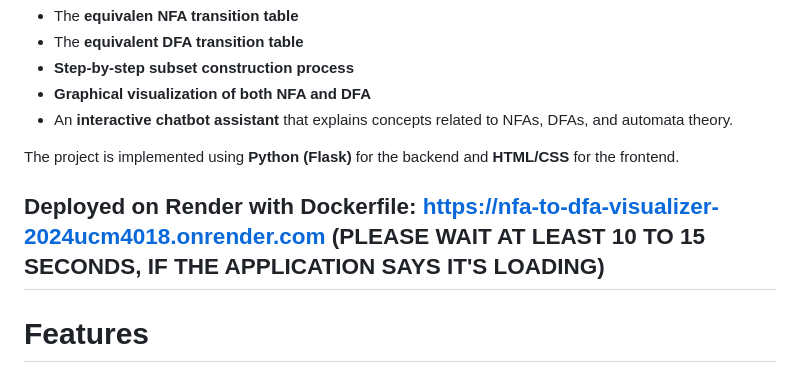
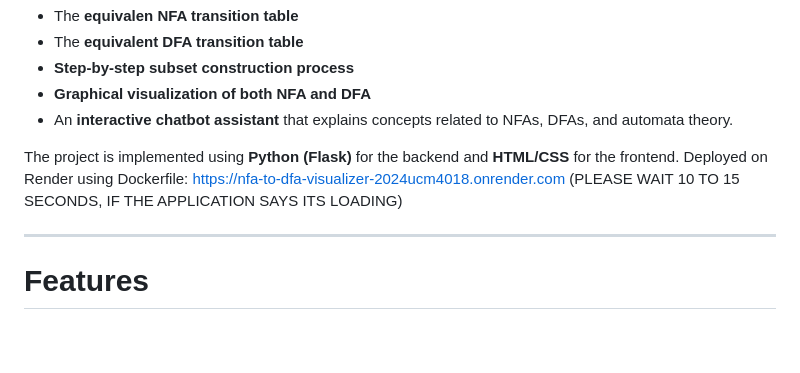
Before and after one commit to pulkitrox/nfa-to-dfa-visualizer, a Markdown page: README.md, the part around the change. GitHub-like rendering; blank space fills up the shorter version.

Commit message:
Refactor deployment instructions in README
Removed duplicate deployment information and updated wording.

```diff
--- a/README.md
+++ b/README.md
@@ -16,9 +16,9 @@ and automatically generates:
 
 The project is implemented using **Python (Flask)** for the backend and
 **HTML/CSS** for the frontend.
+Deployed on Render using Dockerfile: https://nfa-to-dfa-visualizer-2024ucm4018.onrender.com
+(PLEASE WAIT 10 TO 15 SECONDS, IF THE APPLICATION SAYS ITS LOADING)
 
-Deployed on Render with Dockerfile: https://nfa-to-dfa-visualizer-2024ucm4018.onrender.com
-(PLEASE WAIT AT LEAST 10 TO 15 SECONDS, IF THE APPLICATION SAYS IT'S LOADING)
 ------------------------------------------------------------------------
 
 # Features
```
